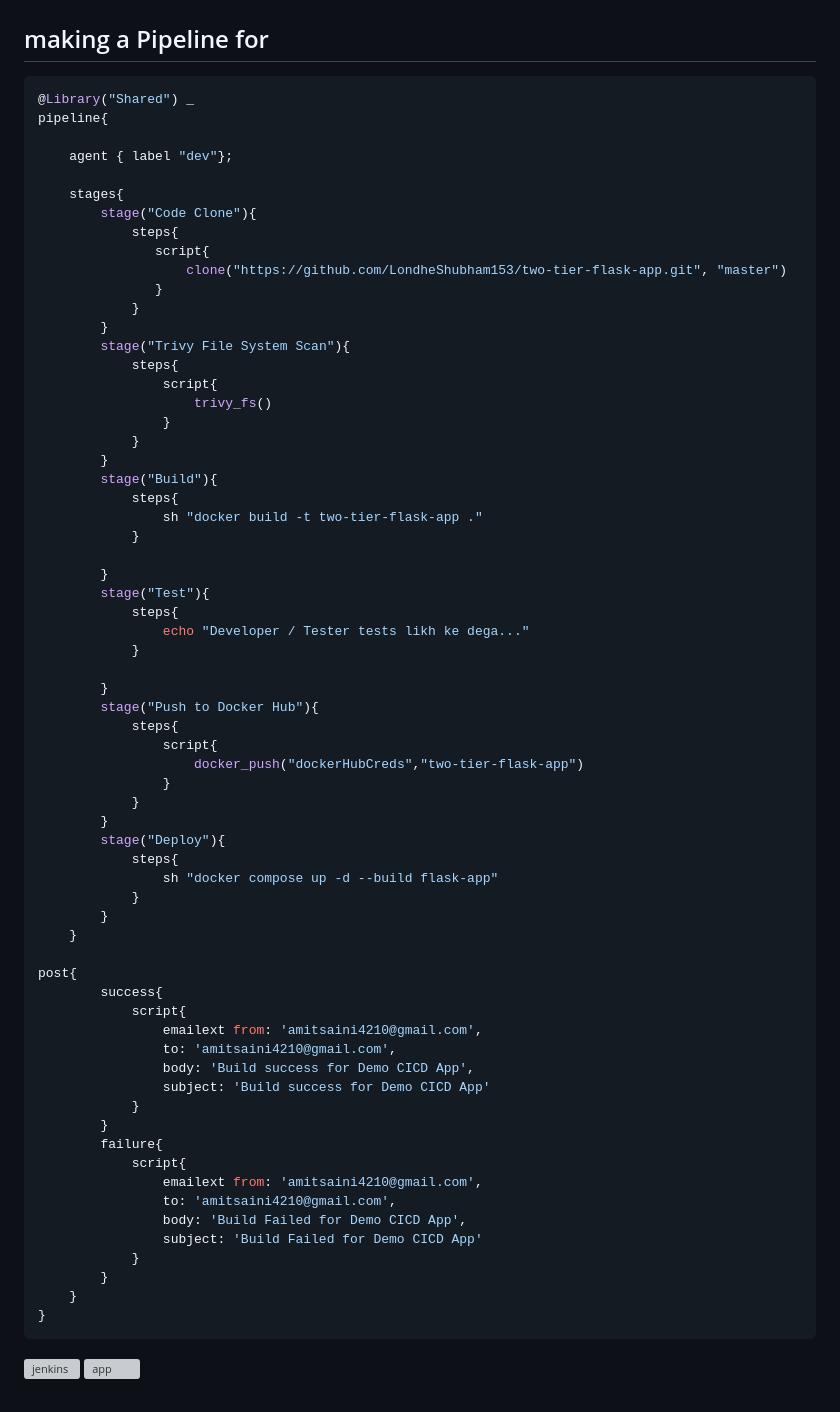
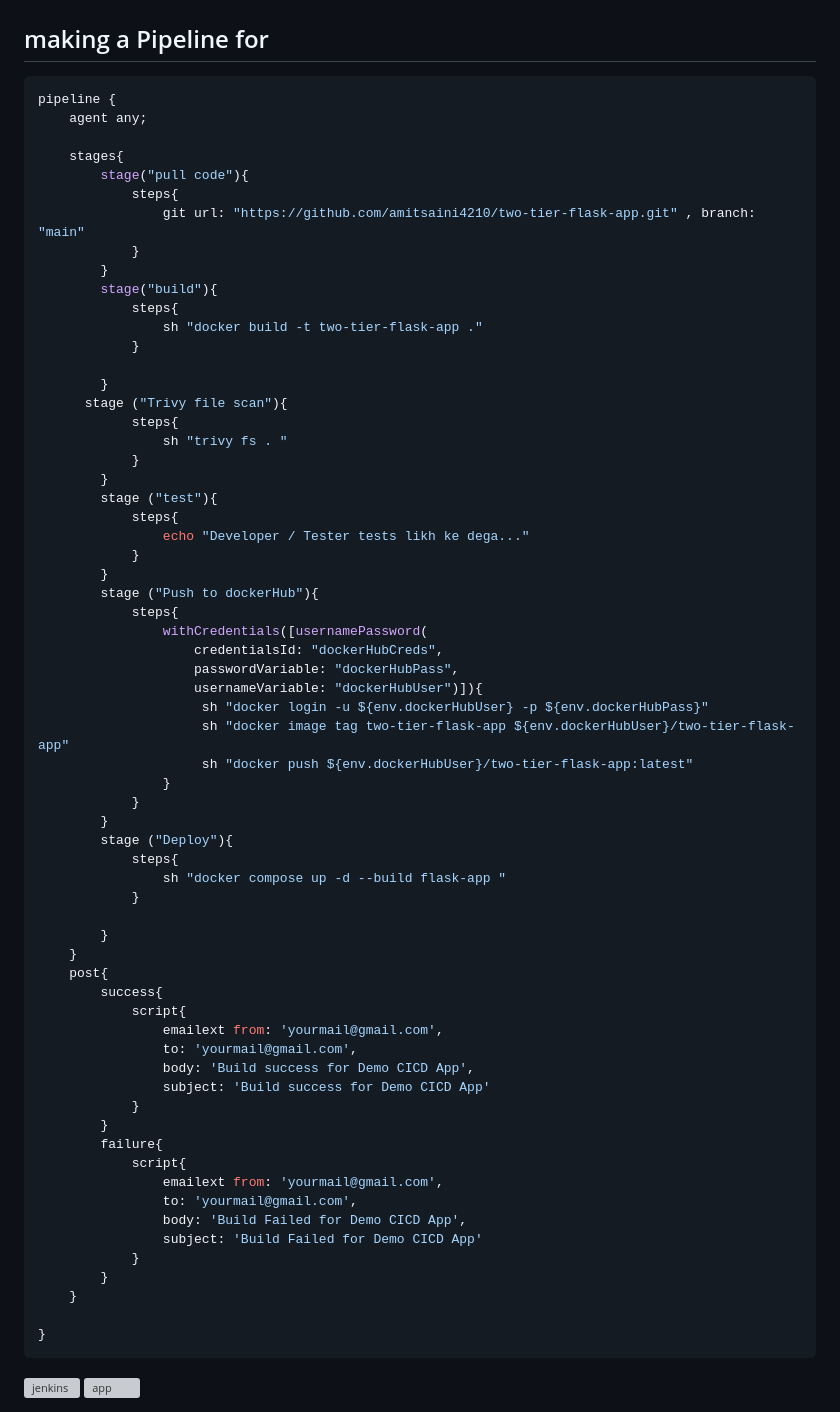
Before and after one commit to amitsaini4210/Devops_Projects, a Markdown page: two-tier-flask-app-deploy-using-Jenkins/README.md, the part around the change. Rendered like a GitHub page; grey boxes are pictures that could not be loaded.

````diff
--- a/two-tier-flask-app-deploy-using-Jenkins/README.md
+++ b/two-tier-flask-app-deploy-using-Jenkins/README.md
@@ -67,70 +67,69 @@ sudo apt-get install -y trivy
 
 ## making a Pipeline for
 ```bash
-@Library("Shared") _
-pipeline{
-
-    agent { label "dev"};
+pipeline {
+    agent any;
 
     stages{
-        stage("Code Clone"){
+        stage("pull code"){
             steps{
-               script{
-                   clone("https://github.com/LondheShubham153/two-tier-flask-app.git", "master")
-               }
+                git url: "https://github.com/amitsaini4210/two-tier-flask-app.git" , branch: "main"
             }
         }
-        stage("Trivy File System Scan"){
-            steps{
-                script{
-                    trivy_fs()
-                }
-            }
-        }
-        stage("Build"){
+        stage("build"){
             steps{
                 sh "docker build -t two-tier-flask-app ."
             }
 
         }
-        stage("Test"){
+      stage ("Trivy file scan"){
+            steps{
+                sh "trivy fs . "
+            }
+        }
+        stage ("test"){
             steps{
                 echo "Developer / Tester tests likh ke dega..."
             }
-
         }
-        stage("Push to Docker Hub"){
+        stage ("Push to dockerHub"){
             steps{
-                script{
-                    docker_push("dockerHubCreds","two-tier-flask-app")
+                withCredentials([usernamePassword(
+                    credentialsId: "dockerHubCreds",
+                    passwordVariable: "dockerHubPass",
+                    usernameVariable: "dockerHubUser")]){
+                     sh "docker login -u ${env.dockerHubUser} -p ${env.dockerHubPass}"
+                     sh "docker image tag two-tier-flask-app ${env.dockerHubUser}/two-tier-flask-app"
+                     sh "docker push ${env.dockerHubUser}/two-tier-flask-app:latest"
                 }
             }
         }
-        stage("Deploy"){
+        stage ("Deploy"){
             steps{
-                sh "docker compose up -d --build flask-app"
+                sh "docker compose up -d --build flask-app "
             }
+
         }
     }
-
-post{
+    post{
         success{
             script{
-                emailext from: 'amitsaini4210@gmail.com',
-                to: 'amitsaini4210@gmail.com',
+                emailext from: 'yourmail@gmail.com',
+                to: 'yourmail@gmail.com',
                 body: 'Build success for Demo CICD App',
                 subject: 'Build success for Demo CICD App'
             }
         }
         failure{
             script{
-                emailext from: 'amitsaini4210@gmail.com',
-                to: 'amitsaini4210@gmail.com',
+                emailext from: 'yourmail@gmail.com',
+                to: 'yourmail@gmail.com',
                 body: 'Build Failed for Demo CICD App',
                 subject: 'Build Failed for Demo CICD App'
             }
         }
     }
+
 }
 ```
 
````
